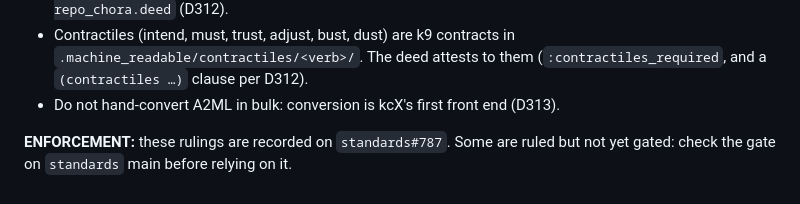
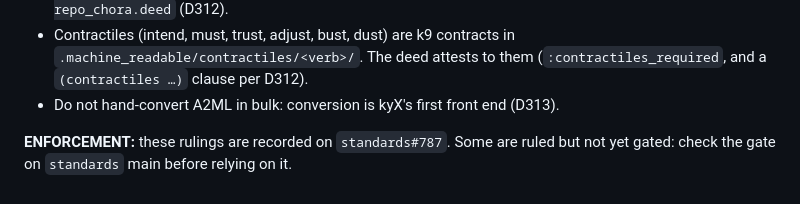
Before and after one commit to hyperpolymath/zig-boringtls, a Markdown page: CLAUDE.md, the part around the change. Drawn GitHub-style.

Commit message:
docs: kcX is now kyX
The planned projection compiler named kcX in D309/D313 is renamed kyX
(owner ruling D334, hyperpolymath/standards#1234). Read it as "y for
anything from X". Its sibling kcq was renamed kyq the same day (D333).
Live references only; dated records keep the name they were written
with.

Signed-off-by: Jonathan D.A. Jewell <6759885+hyperpolymath@users.noreply.github.com>
Co-Authored-By: Claude Opus 5.5 <noreply@anthropic.com>

```diff
--- a/CLAUDE.md
+++ b/CLAUDE.md
@@ -107,7 +107,7 @@ hand; that migration is done per repo (ADR-008 phase P3). In deed files use
 - Contractiles (intend, must, trust, adjust, bust, dust) are k9 contracts in
   `.machine_readable/contractiles/<verb>/`. The deed attests to them
   (`:contractiles_required`, and a `(contractiles …)` clause per D312).
-- Do not hand-convert A2ML in bulk: conversion is kcX's first front end (D313).
+- Do not hand-convert A2ML in bulk: conversion is kyX's first front end (D313).
 
 **ENFORCEMENT:** these rulings are recorded on `standards#787`. Some are
 ruled but not yet gated: check the gate on `standards` main before
```
